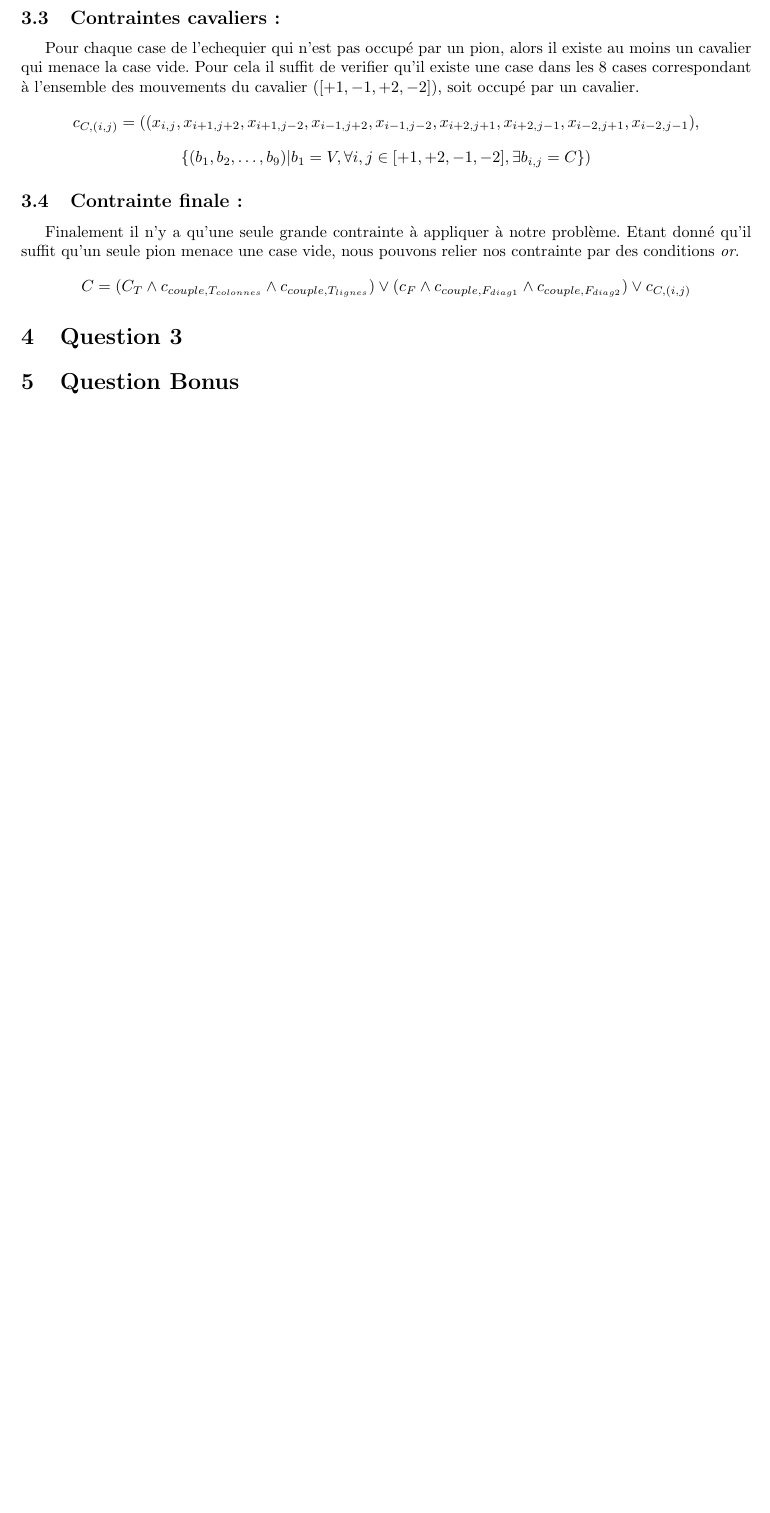
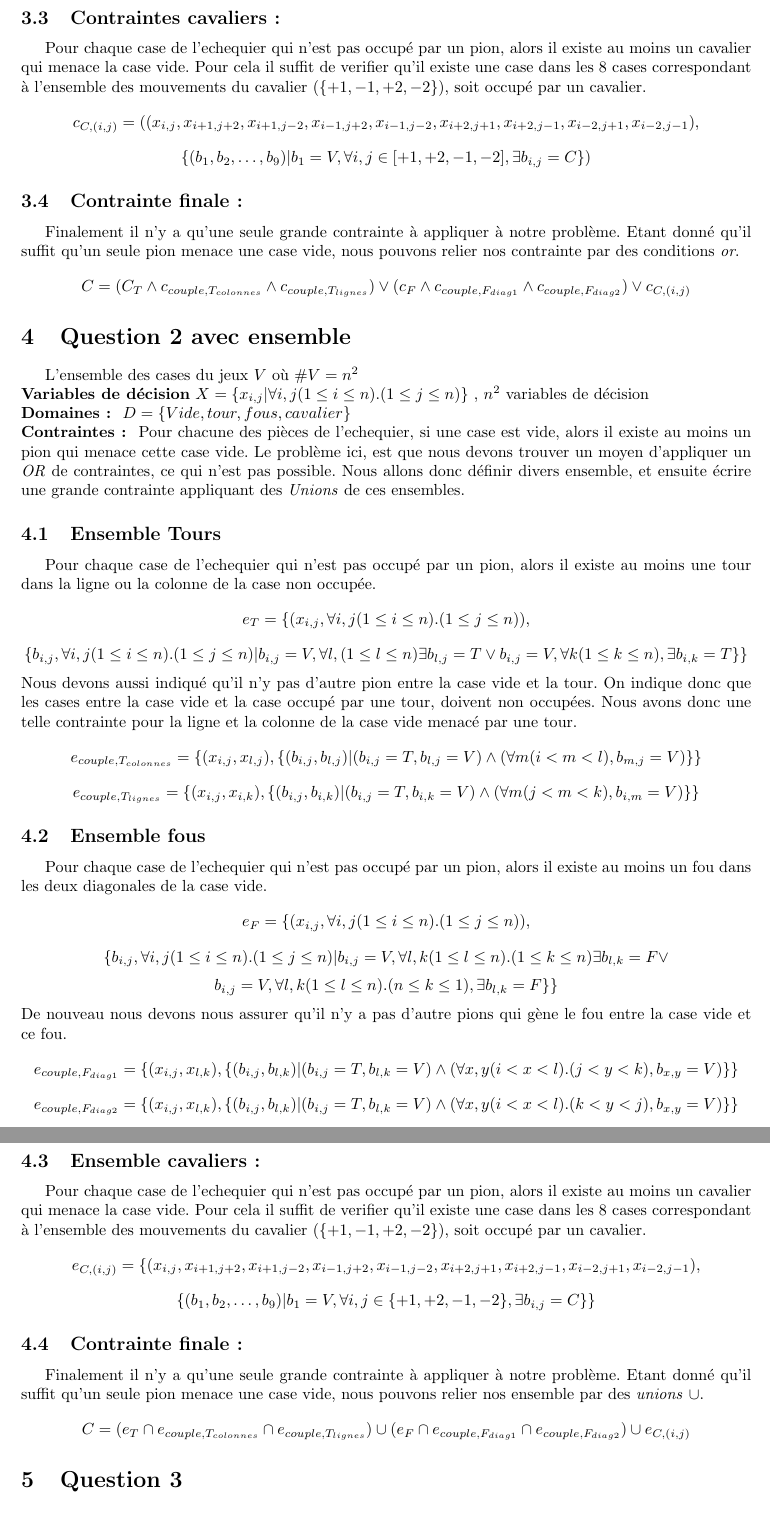
Before and after one commit to Myxfall/Info-fond, a LaTeX document (rapport/rapport.tex): part of page 4 of 4 before the commit and two parts of pages 4 and 5 of 5 after it, the two joined at a grey line, cut so that both start at the same text, the shorter picture padded with empty space. Compiled offline with pdfLaTeX.

Commit message:
rapport ajout des contraintes par ensemble

```diff
--- a/rapport/rapport.tex
+++ b/rapport/rapport.tex
@@ -90,13 +90,42 @@ $$ c_{couple,F_{diag1}} = ((x_{i,j}, x_{l,k}), \{(b_{i,j}, b_{l,k})|b_{i,j} = T,
 $$ c_{couple,F_{diag2}} = ((x_{i,j}, x_{l,k}), \{(b_{i,j}, b_{l,k})|b_{i,j} = T, b_{l,k} = V, \rightarrow b_{x,y} \forall x,y (i < x < l).(k < y < j), b_{x,y} = V \}$$
 
 \subsection{Contraintes cavaliers:}
-		Pour chaque case de l'echequier qui n'est pas occupé par un pion, alors il existe au moins un cavalier qui menace la case vide. Pour cela il suffit de verifier qu'il existe une case dans les 8 cases correspondant à l'ensemble des mouvements du cavalier ($[+1,-1,+2,-2]$), soit occupé par un cavalier.
+		Pour chaque case de l'echequier qui n'est pas occupé par un pion, alors il existe au moins un cavalier qui menace la case vide. Pour cela il suffit de verifier qu'il existe une case dans les 8 cases correspondant à l'ensemble des mouvements du cavalier ($\{+1,-1,+2,-2\}$), soit occupé par un cavalier.
 $$ c_{C,(i,j)} = ((x_{i,j}, x_{i+1,j+2}, x_{i+1,j-2}, x_{i-1,j+2}, x_{i-1,j-2}, x_{i+2,j+1}, x_{i+2,j-1}, x_{i-2,j+1}, x_{i-2,j-1}),$$ $$\{(b_1, b_2, \ldots, b_9)|b_1 = V, \forall i,j \in [+1,+2,-1,-2], \exists b_{i,j} = C\}) $$
 
 \subsection{Contrainte finale:}
 	Finalement il n'y a qu'une seule grande contrainte à appliquer à notre problème. Etant donné qu'il suffit qu'un seule pion menace une case vide, nous pouvons relier nos contrainte par des conditions \emph{or}.
 $$ C = (C_T \land c_{couple,T_{colonnes}} \land c_{couple,T_{lignes}}) \lor (c_F \land c_{couple,F_{diag1}} \land c_{couple,F_{diag2}}) \lor c_{C,(i,j)}$$
 
+\section{Question 2 avec ensemble}
+L'ensemble des cases du jeux $V$ où $ \#V = n^2$ \\
+\textbf {Variables de décision} $ X = \{x_{i,j} | \forall i,j (1 \leq i \leq n).(1 \leq j \leq n)\}$ , $n^2$ variables de décision \\
+\textbf{Domaines : }
+$ D = \{Vide, tour, fous, cavalier \} $\\
+\textbf{Contraintes : } Pour chacune des pièces de l'echequier, si une case est vide, alors il existe au moins un pion qui menace cette case vide.  Le problème ici, est que nous devons trouver un moyen d'appliquer un \emph{OR} de contraintes, ce qui n'est pas possible.  Nous allons donc définir divers ensemble, et ensuite écrire une grande contrainte appliquant des \emph{Unions} de ces ensembles.
+
+	\subsection{Ensemble Tours}
+		Pour chaque case de l'echequier qui n'est pas occupé par un pion, alors il existe au moins une tour dans la ligne ou la colonne de la case non occupée.
+		$$ e_T = \{(x_{i,j}, \forall i,j (1 \leq i \leq n).(1 \leq j \leq n)),$$ $$\{b_{i,j}, \forall i,j (1 \leq i \leq n).(1 \leq j \leq n)|b_{i,j} = V, \forall l, (1 \leq l \leq n) \exists b_{l,j} = T \lor b_{i,j} = V, \forall k (1 \leq k \leq n), \exists b_{i,k} = T\}\}  $$
+			Nous devons aussi indiqué qu'il n'y pas d'autre pion entre la case vide et la tour.  On indique donc que les cases entre la case vide et la case occupé par une tour, doivent non occupées. Nous avons donc une telle contrainte pour la ligne et la colonne de la case vide menacé par une tour.
+		%$$ c_{couple,T} = ((x_{i,j}, x_{l,k}), \{(b_{i,j}, b_{l,k})|b_{i,j} = T, b_{l,k} = V, \rightarrow b_{i,m} \forall m (j < m < k), b_{i,m} = V \} \lor$$ $$b_{i,j} = T, b_{l,k} = V, \rightarrow b_{m,j} \forall m (i < m < l), b_{m,j} = V) $$
+		$$ e_{couple,T_{colonnes}} = \{(x_{i,j}, x_{l,j}), \{(b_{i,j}, b_{l,j})|(b_{i,j} = T, b_{l,j} = V) \land ( \forall m (i < m < l), b_{m,j} = V) \}\}$$
+		$$ e_{couple,T_{lignes}} = \{(x_{i,j}, x_{i,k}), \{(b_{i,j}, b_{i,k})|(b_{i,j} = T, b_{i,k} = V) \land ( \forall m (j < m < k), b_{i,m} = V) \}\}$$
+
+	\subsection{Ensemble fous}
+		Pour chaque case de l'echequier qui n'est pas occupé par un pion, alors il existe au moins un fou dans les deux diagonales de la case vide.
+		$$ e_F = \{(x_{i,j}, \forall i,j (1 \leq i \leq n).(1 \leq j \leq n)),$$ $$\{b_{i,j},\forall i,j (1 \leq i \leq n).(1 \leq j \leq n)|b_{i,j} = V, \forall l,k (1 \leq l \leq n).(1 \leq k \leq n) \exists b_{l,k} = F \lor$$ $$b_{i,j} = V, \forall l,k (1 \leq l \leq n).(n \leq k \leq 1), \exists b_{l,k} = F\}\}  $$
+			De nouveau nous devons nous assurer qu'il n'y a pas d'autre pions qui gène le fou entre la case vide et ce fou.
+		$$ e_{couple,F_{diag1}} = \{(x_{i,j}, x_{l,k}), \{(b_{i,j}, b_{l,k})|(b_{i,j} = T, b_{l,k} = V) \land ( \forall x,y (i < x < l).(j < y < k), b_{x,y} = V) \}\}$$
+		$$ e_{couple,F_{diag2}} = \{(x_{i,j}, x_{l,k}), \{(b_{i,j}, b_{l,k})|(b_{i,j} = T, b_{l,k} = V) \land ( \forall x,y (i < x < l).(k < y < j), b_{x,y} = V) \}\}$$
+
+	\subsection{Ensemble cavaliers:}
+			Pour chaque case de l'echequier qui n'est pas occupé par un pion, alors il existe au moins un cavalier qui menace la case vide. Pour cela il suffit de verifier qu'il existe une case dans les 8 cases correspondant à l'ensemble des mouvements du cavalier ($\{+1,-1,+2,-2\}$), soit occupé par un cavalier.
+	$$ e_{C,(i,j)} = \{(x_{i,j}, x_{i+1,j+2}, x_{i+1,j-2}, x_{i-1,j+2}, x_{i-1,j-2}, x_{i+2,j+1}, x_{i+2,j-1}, x_{i-2,j+1}, x_{i-2,j-1}),$$ $$\{(b_1, b_2, \ldots, b_9)|b_1 = V, \forall i,j \in \{+1,+2,-1,-2\}, \exists b_{i,j} = C\}\} $$
+
+	\subsection{Contrainte finale:}
+		Finalement il n'y a qu'une seule grande contrainte à appliquer à notre problème. Etant donné qu'il suffit qu'un seule pion menace une case vide, nous pouvons relier nos ensemble par des \emph{unions} $\cup$.
+	$$ C = (e_T \cap e_{couple,T_{colonnes}} \cap e_{couple,T_{lignes}}) \cup (e_F \cap e_{couple,F_{diag1}} \cap e_{couple,F_{diag2}}) \cup e_{C,(i,j)}$$
 
 \section{Question 3}
 
```
Also changed, not shown: rapport/rapport.pdf, 1 other file.
